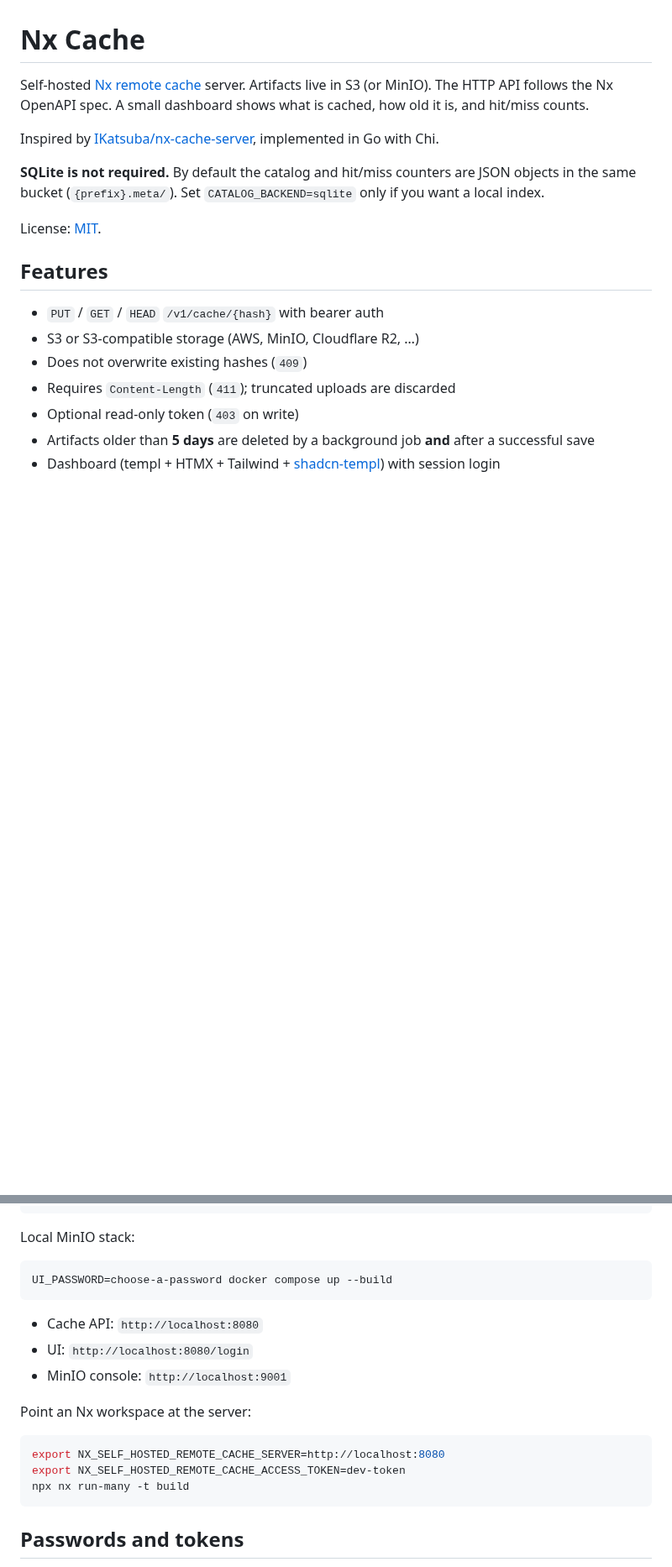
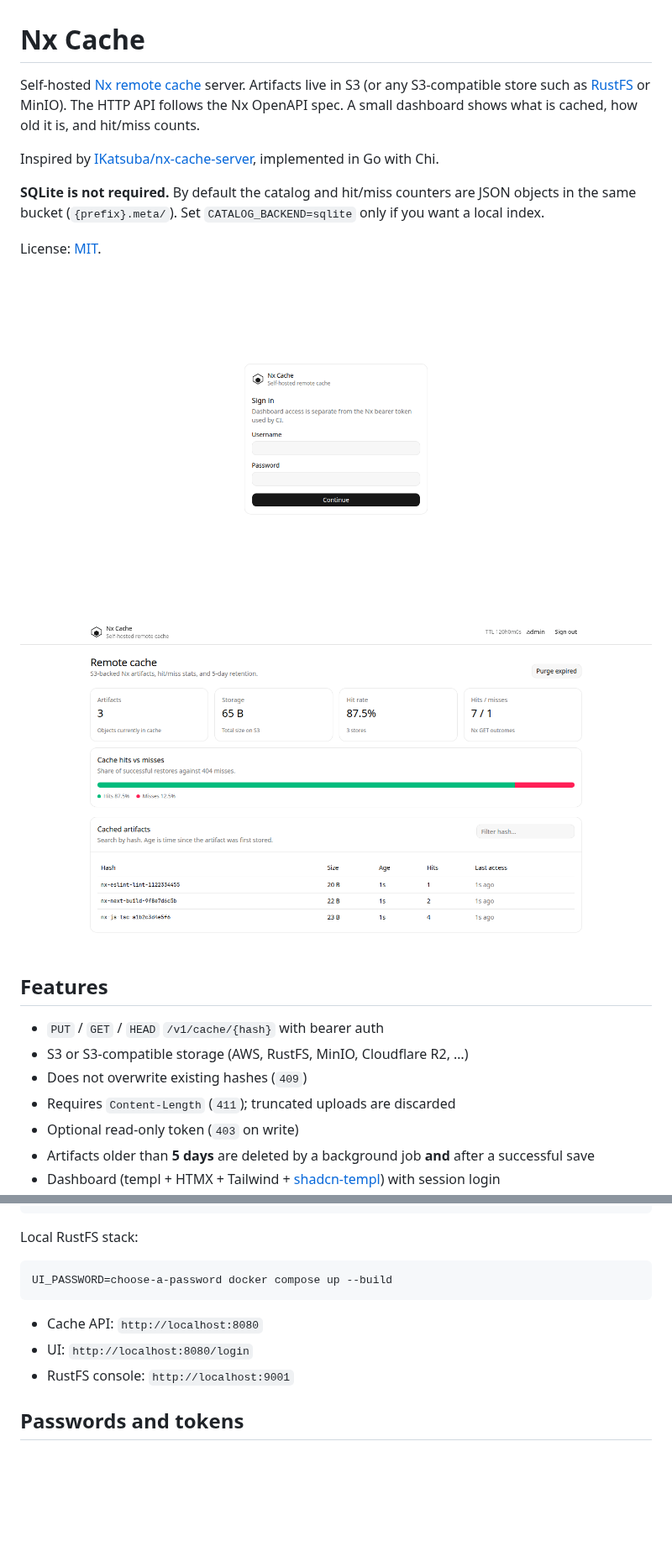
Before and after one commit to nimbit-platform/nx-cache, a Markdown page: README.md, 2 parts joined by grey strips. Shown at 84% size. Rendered like a GitHub page; pictures changed too: docs/screenshots/dashboard.png (added), docs/screenshots/login.png (added); blank space fills up the shorter version.

````diff
--- a/README.md
+++ b/README.md
@@ -1,6 +1,6 @@
 # Nx Cache
 
-Self-hosted [Nx remote cache](https://nx.dev/docs/kb/self-hosted-caching) server. Artifacts live in S3 (or MinIO). The HTTP API follows the Nx OpenAPI spec. A small dashboard shows what is cached, how old it is, and hit/miss counts.
+Self-hosted [Nx remote cache](https://nx.dev/docs/kb/self-hosted-caching) server. Artifacts live in S3 (or any S3-compatible store such as [RustFS](https://rustfs.com) or MinIO). The HTTP API follows the Nx OpenAPI spec. A small dashboard shows what is cached, how old it is, and hit/miss counts.
 
 Inspired by [IKatsuba/nx-cache-server](https://github.com/IKatsuba/nx-cache-server), implemented in Go with Chi.
 
@@ -8,10 +8,14 @@ Inspired by [IKatsuba/nx-cache-server](https://github.com/IKatsuba/nx-cache-serv
 
 License: [MIT](LICENSE).
 
+![Sign-in page](docs/screenshots/login.png)
+
+![Dashboard with artifacts, age, and hit/miss stats](docs/screenshots/dashboard.png)
+
 ## Features
 
 - `PUT` / `GET` / `HEAD` `/v1/cache/{hash}` with bearer auth
-- S3 or S3-compatible storage (AWS, MinIO, Cloudflare R2, …)
+- S3 or S3-compatible storage (AWS, RustFS, MinIO, Cloudflare R2, …)
 - Does not overwrite existing hashes (`409`)
 - Requires `Content-Length` (`411`); truncated uploads are discarded
 - Optional read-only token (`403` on write)
@@ -38,7 +42,7 @@ docker run --rm -p 8080:8080 \
   ghcr.io/nimbit-platform/nx-cache:latest
 ```
 
-Local MinIO stack:
+Local RustFS stack:
 
 ```bash
 UI_PASSWORD=choose-a-password docker compose up --build
@@ -46,15 +50,7 @@ UI_PASSWORD=choose-a-password docker compose up --build
 
 - Cache API: `http://localhost:8080`
 - UI: `http://localhost:8080/login`
-- MinIO console: `http://localhost:9001`
-
-Point an Nx workspace at the server:
-
-```bash
-export NX_SELF_HOSTED_REMOTE_CACHE_SERVER=http://localhost:8080
-export NX_SELF_HOSTED_REMOTE_CACHE_ACCESS_TOKEN=dev-token
-npx nx run-many -t build
-```
+- RustFS console: `http://localhost:9001`
 
 ## Passwords and tokens
 
````
Also changed, not shown: other parts of README.md (+32 -2 lines), 12 other files.
